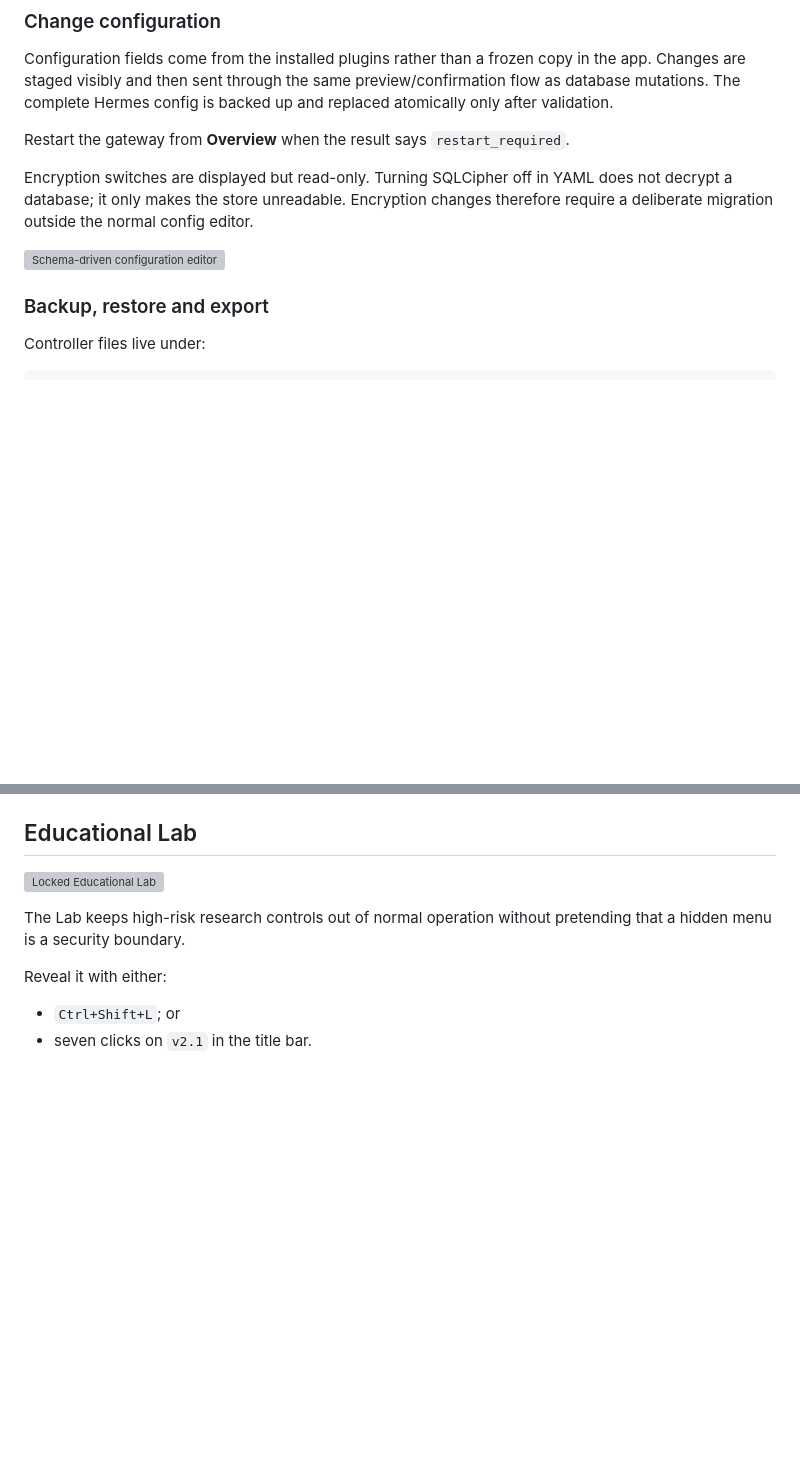
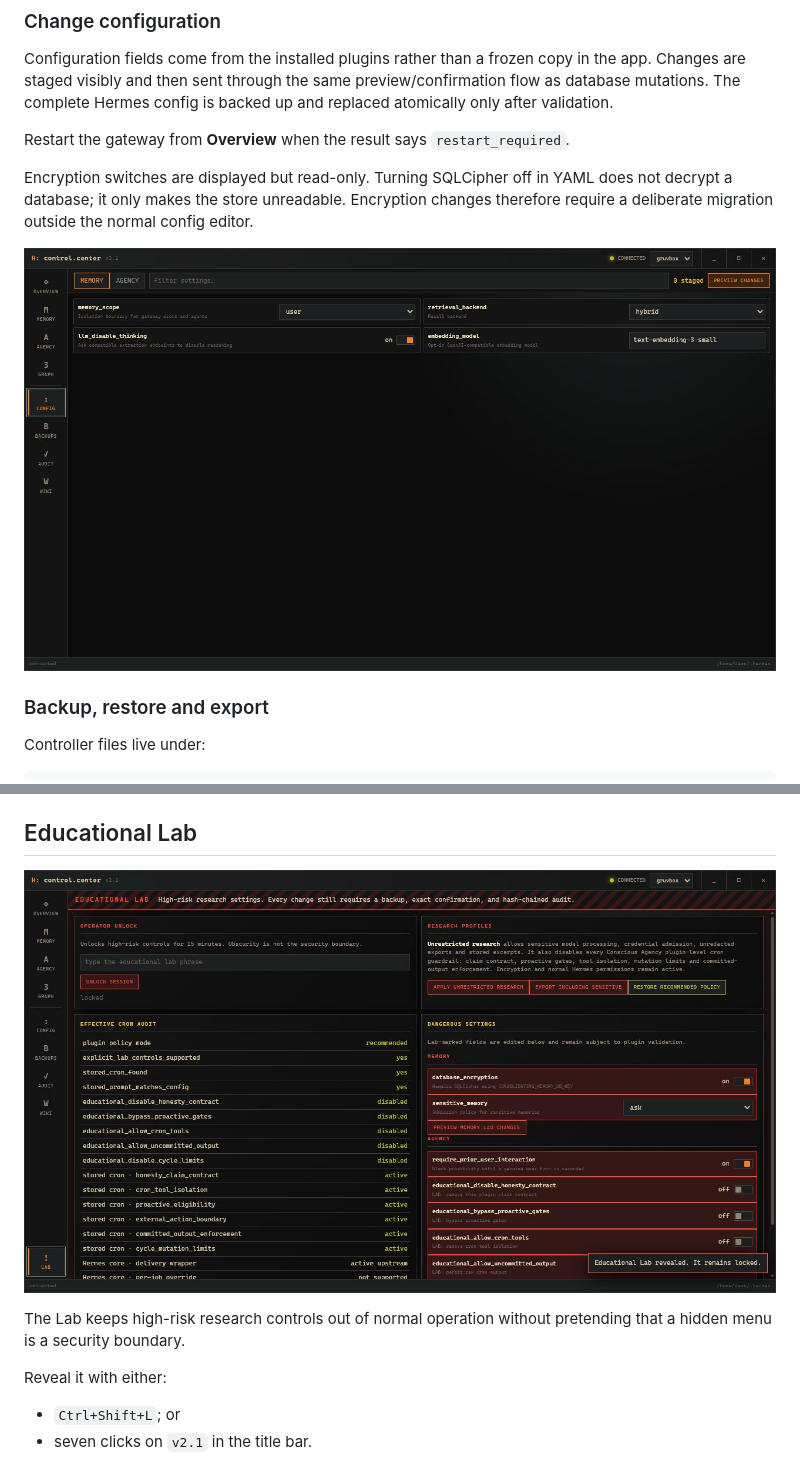
Before and after one commit to b7216309-jpg/hermes-memory-control, a Markdown page: README.md, 2 parts joined by grey strips. Drawn GitHub-style; pictures changed too: screenshots/config-anonymous.png (added), screenshots/educational-lab-anonymous.png (added); blank space fills up the shorter version; grey boxes are pictures that could not be loaded.

```diff
--- a/README.md
+++ b/README.md
@@ -126,7 +130,7 @@ Encryption switches are displayed but read-only. Turning SQLCipher off in YAML d
 database; it only makes the store unreadable. Encryption changes therefore require a deliberate
 migration outside the normal config editor.
 
-![Schema-driven configuration editor](screenshots/config-v2.png)
+![Schema-driven configuration editor using synthetic demo data](screenshots/config-anonymous.png)
 
 ### Backup, restore and export
 
@@ -177,7 +181,7 @@ when the audit directory remains available.
 
 ## Educational Lab
 
-![Locked Educational Lab](screenshots/educational-lab-v2.png)
+![Locked Educational Lab using synthetic demo data](screenshots/educational-lab-anonymous.png)
 
 The Lab keeps high-risk research controls out of normal operation without pretending that a hidden
 menu is a security boundary.
```
Also changed, not shown: other parts of README.md (+7 -3 lines), screenshots/dashboard-anonymous.png (added), screenshots/graph-anonymous.png (added), screenshots/memory-anonymous.png (added), 2 other files.
